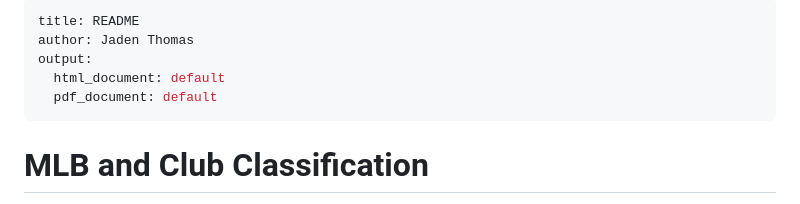
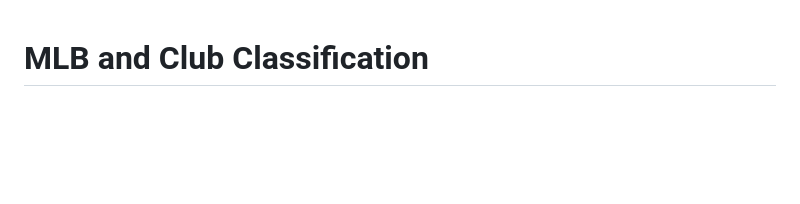
Before and after one commit to jadenth0mas/mlb_ncba_analysis, a Markdown page: README.md, the part around the change. Rendered like a GitHub page; blank space fills up the shorter version.

```diff
--- a/README.md
+++ b/README.md
@@ -1,10 +1,3 @@
----
-title: README
-author: Jaden Thomas
-output:
-  html_document: default
-  pdf_document: default
----
 # MLB and Club Classification
 
 **Table of Contents:**<br>
```
